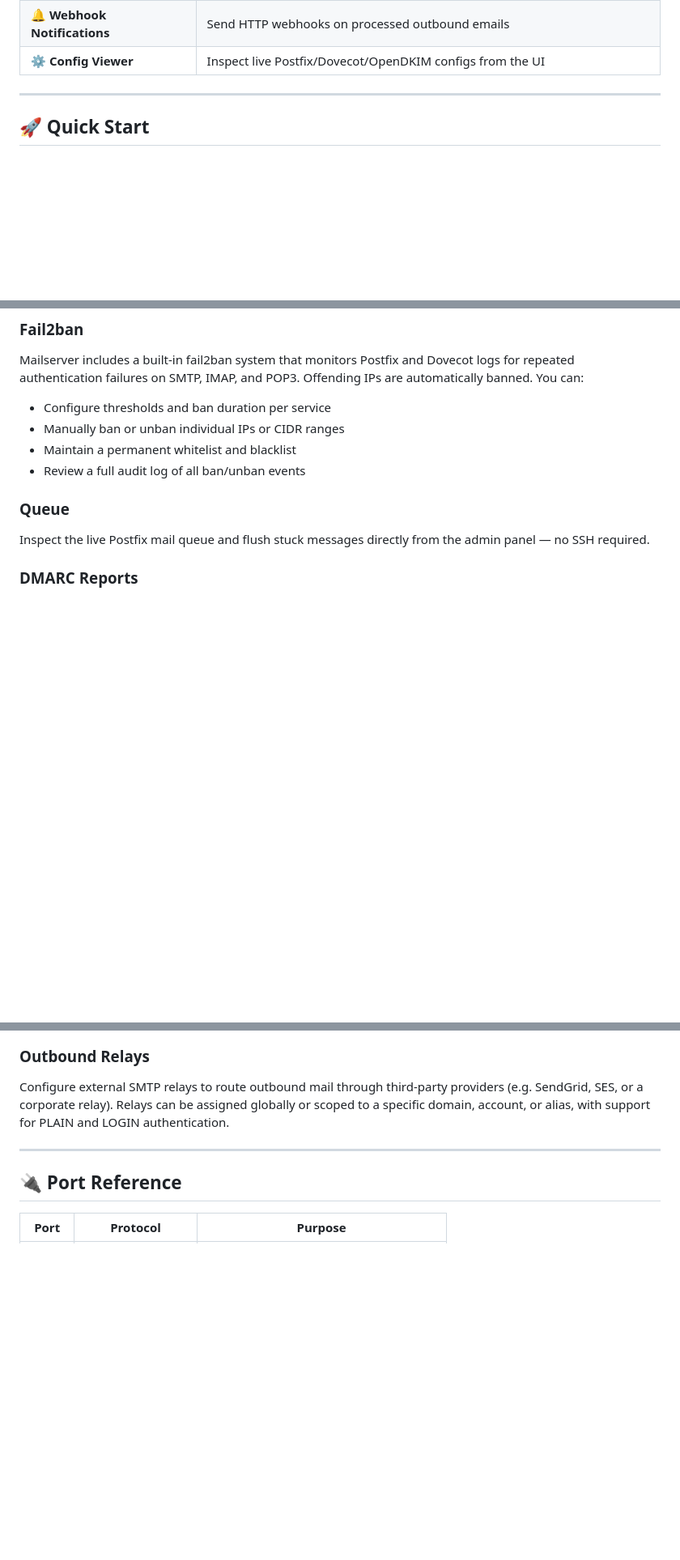
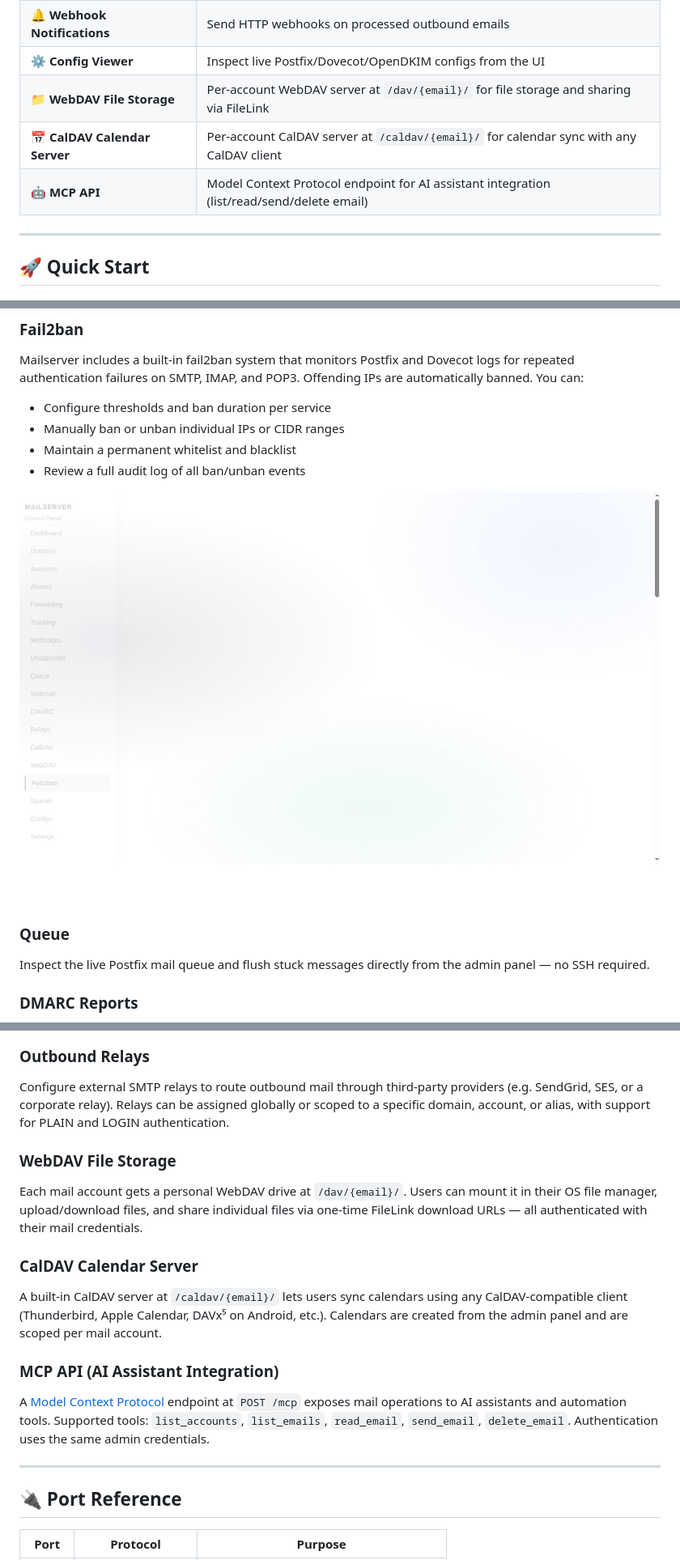
Before and after one commit to tayyebi/mailserver, a Markdown page: README.md, 3 parts joined by grey strips. Shown at 81% size. Drawn GitHub-style; blank space fills up the shorter version.

Commit message:
Update README with better screenshots, composite overview, and new feature entries (WebDAV, CalDAV, MCP)
Co-authored-by: tayyebi <14053493+tayyebi@users.noreply.github.com>

```diff
--- a/README.md
+++ b/README.md
@@ -40,6 +40,9 @@ Alpine · Postfix · Dovecot · OpenDKIM · Rust · PostgreSQL — all in one co
 | 🔁 **Outbound Relays** | Route outbound mail through external SMTP servers, assignable per domain, account, or alias |
 | 🔔 **Webhook Notifications** | Send HTTP webhooks on processed outbound emails |
 | ⚙️ **Config Viewer** | Inspect live Postfix/Dovecot/OpenDKIM configs from the UI |
+| 📁 **WebDAV File Storage** | Per-account WebDAV server at `/dav/{email}/` for file storage and sharing via FileLink |
+| 📅 **CalDAV Calendar Server** | Per-account CalDAV server at `/caldav/{email}/` for calendar sync with any CalDAV client |
+| 🤖 **MCP API** | Model Context Protocol endpoint for AI assistant integration (list/read/send/delete email) |
 
 ---
 
@@ -125,6 +136,8 @@ Mailserver includes a built-in fail2ban system that monitors Postfix and Dovecot
 - Manually ban or unban individual IPs or CIDR ranges
 - Maintain a permanent whitelist and blacklist
 - Review a full audit log of all ban/unban events
+
+![Fail2ban](docs/screenshots/fail2ban.jpg)
 
 ### Queue
 
@@ -145,6 +158,18 @@ Inspect the live Postfix, Dovecot, and OpenDKIM configuration files generated fr
 ### Outbound Relays
 
 Configure external SMTP relays to route outbound mail through third-party providers (e.g. SendGrid, SES, or a corporate relay). Relays can be assigned globally or scoped to a specific domain, account, or alias, with support for PLAIN and LOGIN authentication.
+
+### WebDAV File Storage
+
+Each mail account gets a personal WebDAV drive at `/dav/{email}/`. Users can mount it in their OS file manager, upload/download files, and share individual files via one-time FileLink download URLs — all authenticated with their mail credentials.
+
+### CalDAV Calendar Server
+
+A built-in CalDAV server at `/caldav/{email}/` lets users sync calendars using any CalDAV-compatible client (Thunderbird, Apple Calendar, DAVx⁵ on Android, etc.). Calendars are created from the admin panel and are scoped per mail account.
+
+### MCP API (AI Assistant Integration)
+
+A [Model Context Protocol](https://modelcontextprotocol.io/) endpoint at `POST /mcp` exposes mail operations to AI assistants and automation tools. Supported tools: `list_accounts`, `list_emails`, `read_email`, `send_email`, `delete_email`. Authentication uses the same admin credentials.
 
 ---
 
```
Also changed, not shown: other parts of README.md (+9 -1 lines).
